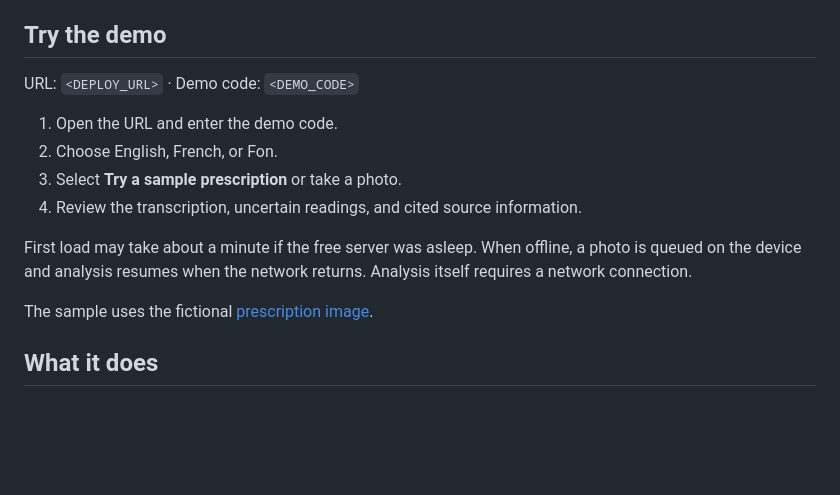
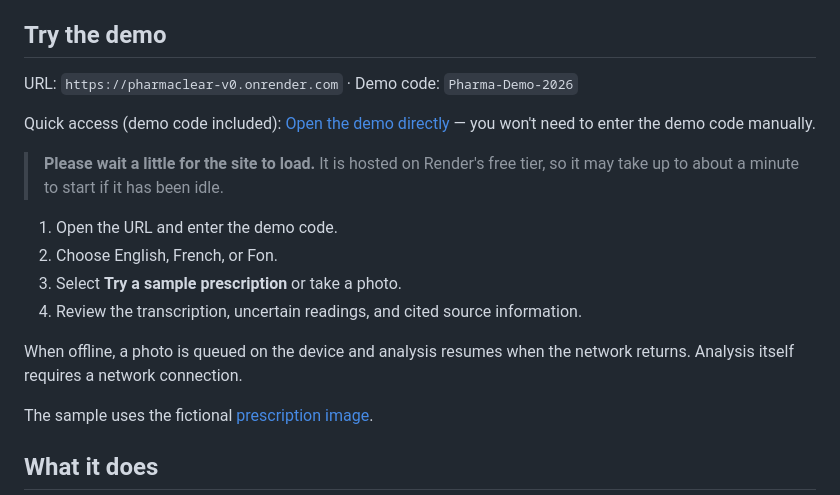
Before and after one commit to Osee11/PharmaClear-V0, a Markdown page: README.md, the part around the change. Rendered like a GitHub page; blank space fills up the shorter version.

Commit message:
Mise a jour du README.md contenant maintenant le lien direct vers PharmaClear

```diff
--- a/README.md
+++ b/README.md
@@ -4,14 +4,18 @@ PharmaClear transcribes photographed prescriptions and keeps uncertain readings
 
 ## Try the demo
 
-URL: `<DEPLOY_URL>` · Demo code: `<DEMO_CODE>`
+URL: `https://pharmaclear-v0.onrender.com` · Demo code: `Pharma-Demo-2026`
+
+Quick access (demo code included): [Open the demo directly](https://pharmaclear-v0.onrender.com/?code=Pharma-Demo-2026) — you won't need to enter the demo code manually.
+
+> **Please wait a little for the site to load.** It is hosted on Render's free tier, so it may take up to about a minute to start if it has been idle.
 
 1. Open the URL and enter the demo code.
 2. Choose English, French, or Fon.
 3. Select **Try a sample prescription** or take a photo.
 4. Review the transcription, uncertain readings, and cited source information.
 
-First load may take about a minute if the free server was asleep. When offline, a photo is queued on the device and analysis resumes when the network returns. Analysis itself requires a network connection.
+When offline, a photo is queued on the device and analysis resumes when the network returns. Analysis itself requires a network connection.
 
 The sample uses the fictional [prescription image](./public/samples/sample-prescription.png).
 
```
